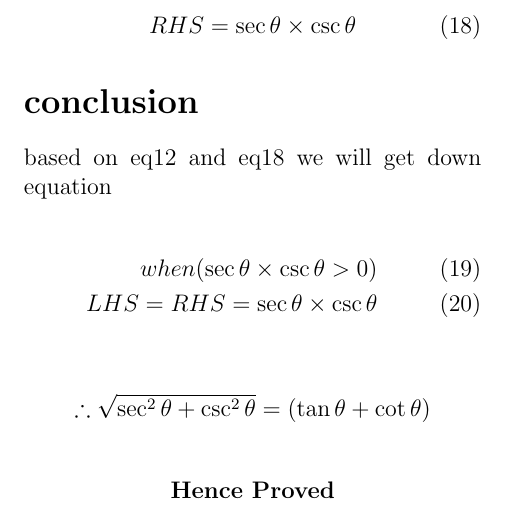
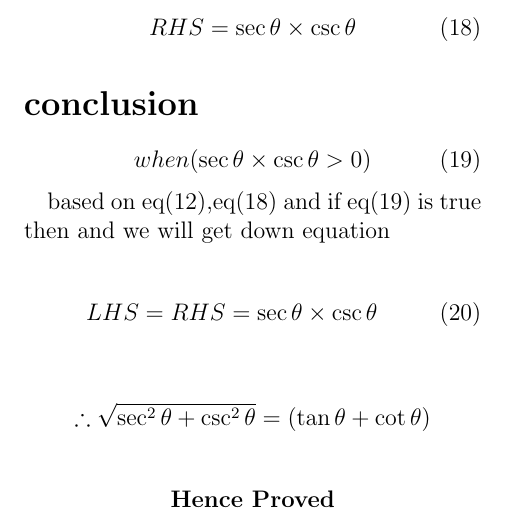
Before and after one commit to Killomanny/Assignments, a LaTeX problem sheet (Assignment-1/main.tex): part of page 2 of 2, cut so that both start at the same text. Compiled offline with pdfLaTeX.

Commit message:
Update main.tex

```diff
--- a/Assignment-1/main.tex
+++ b/Assignment-1/main.tex
@@ -59,10 +59,15 @@ RHS =  \sec{\theta}\times\csc{\theta}
 \end{equation}
 
 \section*{conclusion}
- based on eq\ref{eqn:part1end} and eq\ref{eqn:part2end} we will get down equation
+
+\begin{equation}
+\label{eq:requiredcondition}
+  when (\sec{\theta}\times\csc{\theta} >0 )
+\end{equation}
+
+ based on eq\eqref{eqn:part1end},eq\eqref{eqn:part2end} and if eq\eqref{eq:requiredcondition} is true then and we will get down equation
 
  \begin{align}
-  when (\sec{\theta}\times\csc{\theta} >0 ) \\
  LHS = RHS = \sec{\theta}\times\csc{\theta}
  \end{align}
 
```
